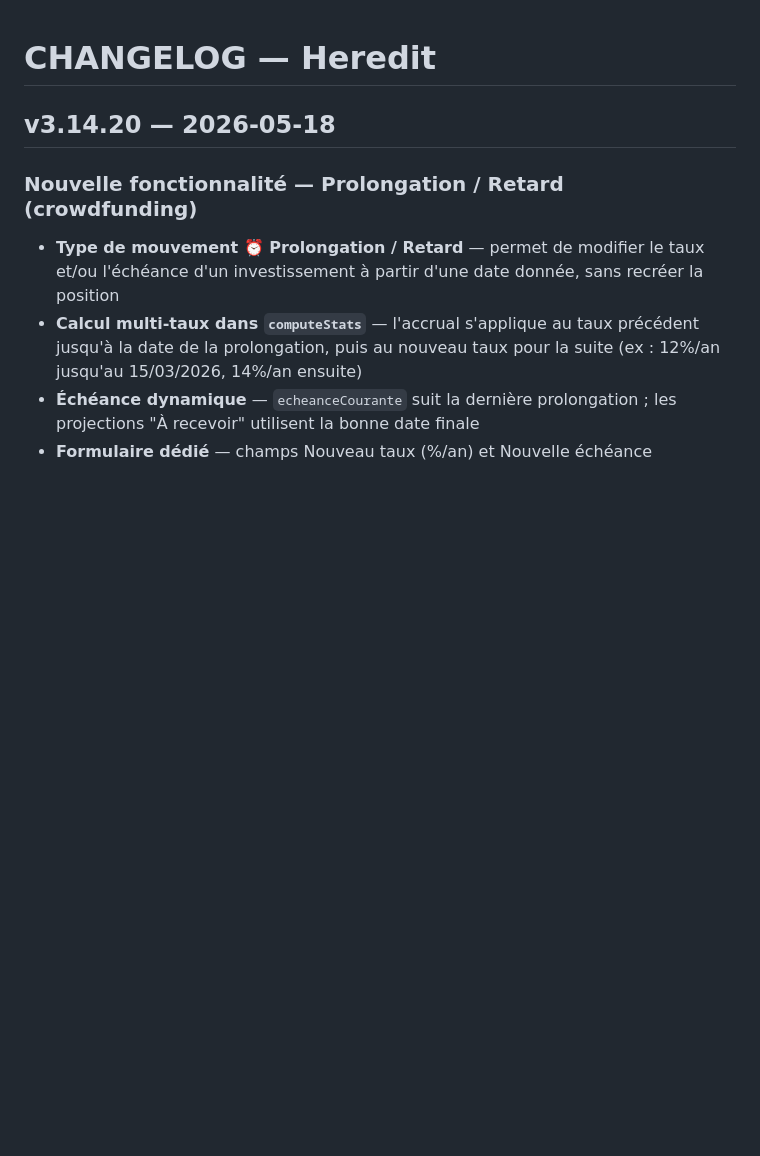
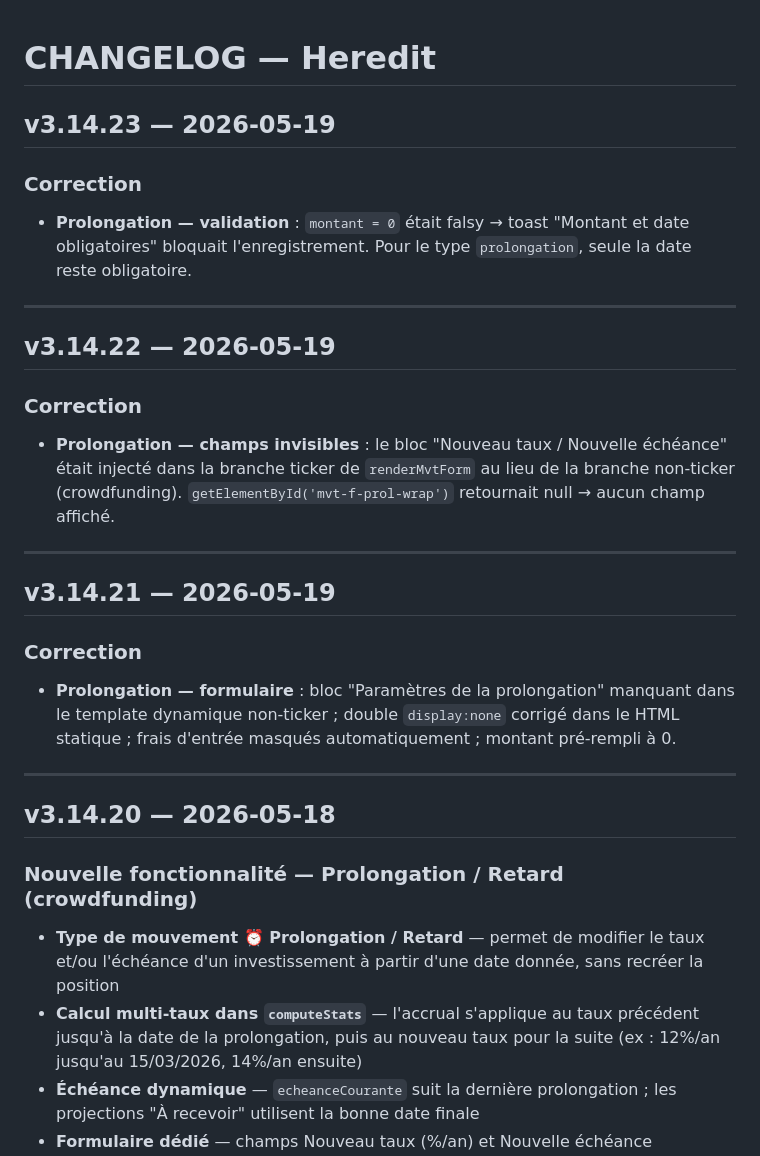
Before and after one commit to unyti/heredit-releases, a Markdown page: CHANGELOG.md, the part around the change. Rendered like a GitHub page; blank space fills up the shorter version.

```diff
--- a/CHANGELOG.md
+++ b/CHANGELOG.md
@@ -1,4 +1,25 @@
 # CHANGELOG — Heredit
+
+## v3.14.23 — 2026-05-19
+
+### Correction
+- **Prolongation — validation** : `montant = 0` était falsy → toast "Montant et date obligatoires" bloquait l'enregistrement. Pour le type `prolongation`, seule la date reste obligatoire.
+
+---
+
+## v3.14.22 — 2026-05-19
+
+### Correction
+- **Prolongation — champs invisibles** : le bloc "Nouveau taux / Nouvelle échéance" était injecté dans la branche ticker de `renderMvtForm` au lieu de la branche non-ticker (crowdfunding). `getElementById('mvt-f-prol-wrap')` retournait null → aucun champ affiché.
+
+---
+
+## v3.14.21 — 2026-05-19
+
+### Correction
+- **Prolongation — formulaire** : bloc "Paramètres de la prolongation" manquant dans le template dynamique non-ticker ; double `display:none` corrigé dans le HTML statique ; frais d'entrée masqués automatiquement ; montant pré-rempli à 0.
+
+---
 
 ## v3.14.20 — 2026-05-18
 
```
